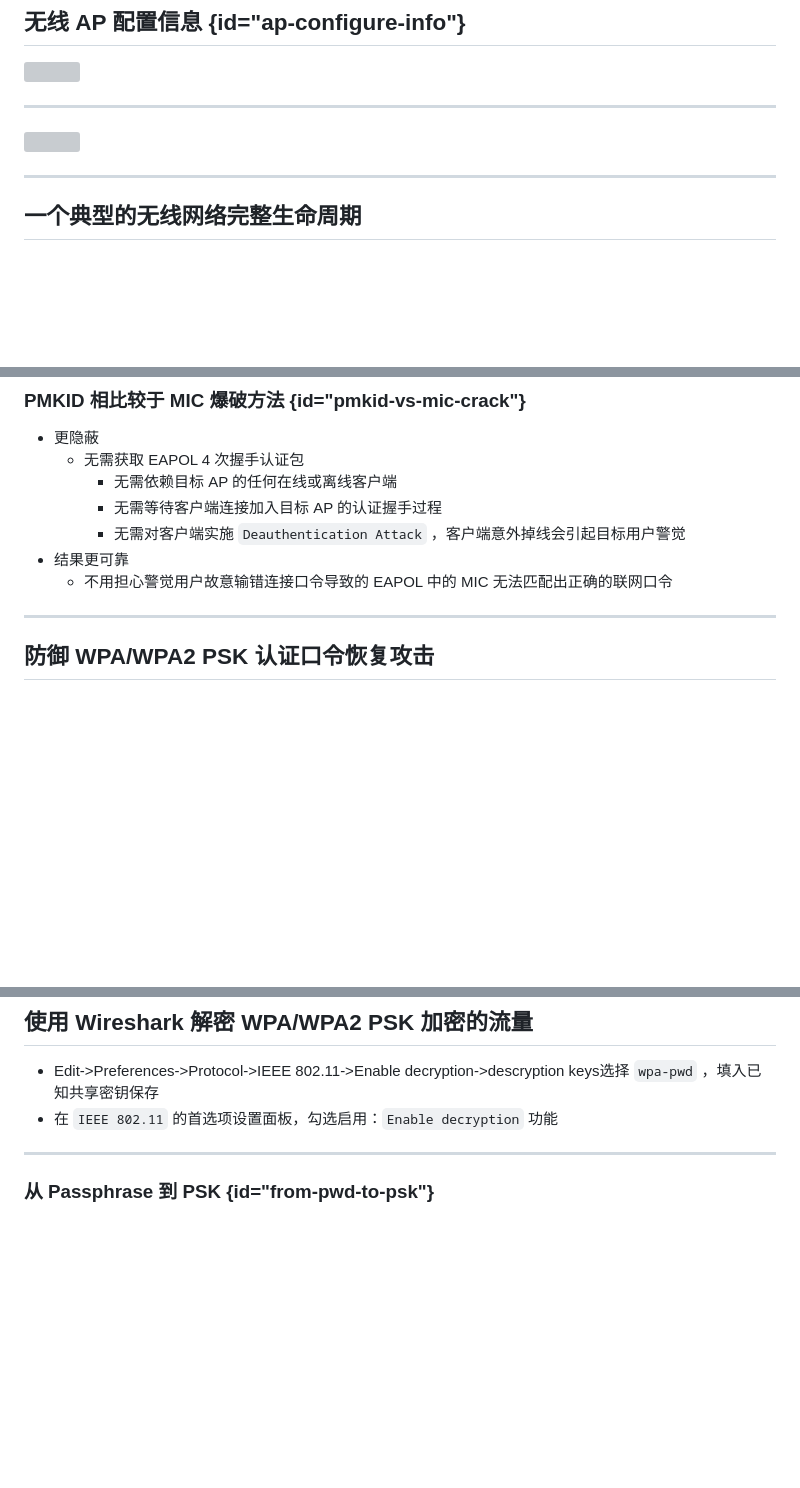
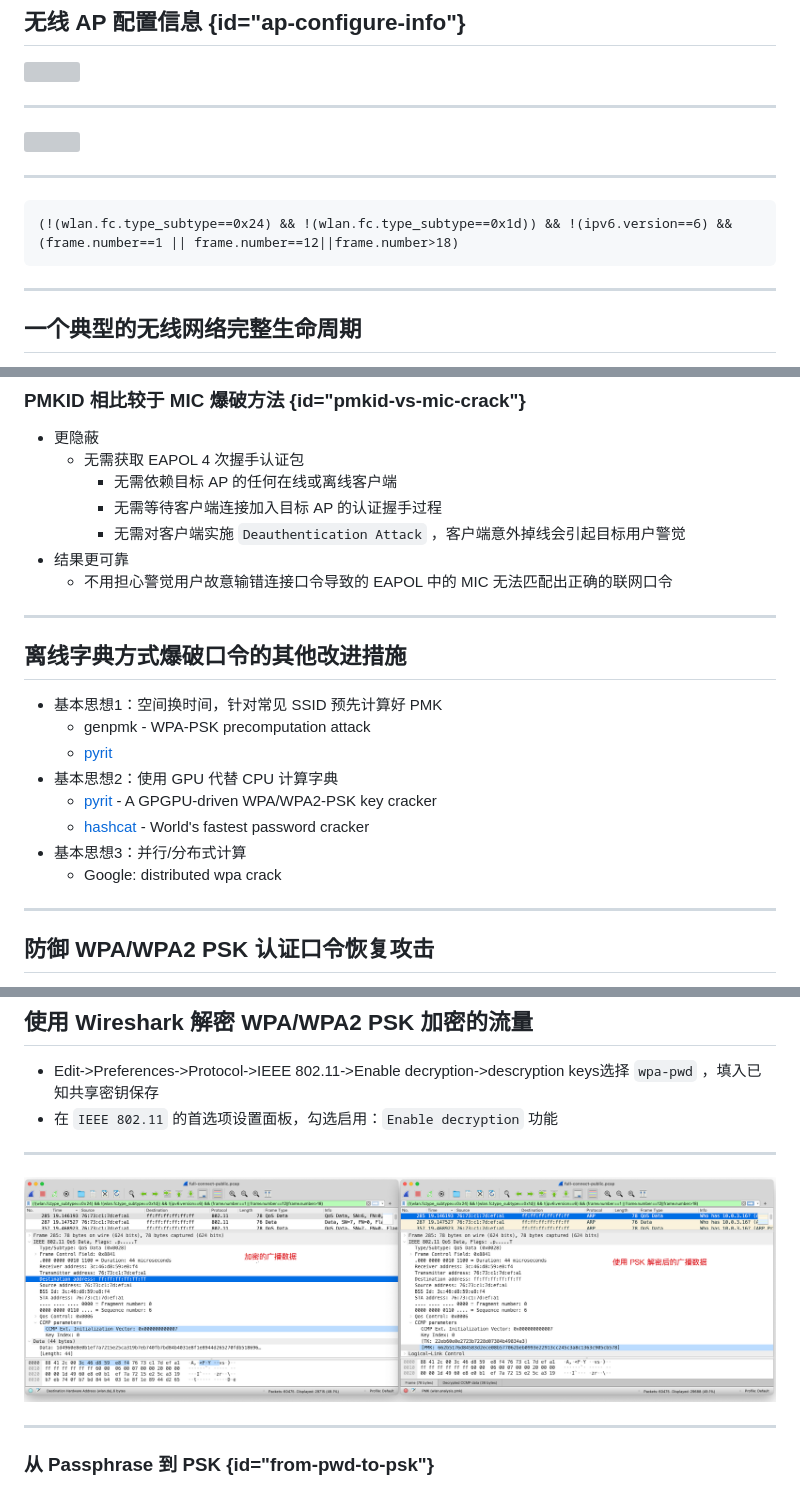
Before and after one commit to c4pr1c3/cuc-mis-ppt, a Markdown page: chap0x03.md, 3 parts joined by grey strips. Drawn GitHub-style; pictures changed too: images/chap0x03/gtk-decryption.png (added); blank space fills up the shorter version; grey boxes are pictures that could not be loaded.

````diff
--- a/chap0x03.md
+++ b/chap0x03.md
@@ -40,6 +40,12 @@ output: revealjs::revealjs_presentation
 ---
 
 ![](images/chap0x03/full-connect-1.png)
+
+---
+
+```
+(!(wlan.fc.type_subtype==0x24) && !(wlan.fc.type_subtype==0x1d)) && !(ipv6.version==6) && (frame.number==1 || frame.number==12||frame.number>18)
+```
 
 ---
 
@@ -686,6 +692,18 @@ PMKID = HMAC-SHA1-128(PMK, "PMK Name" | MAC_AP | MAC_STA)
 * 结果更可靠
     * 不用担心警觉用户故意输错连接口令导致的 EAPOL 中的 MIC 无法匹配出正确的联网口令
 
+---
+
+## 离线字典方式爆破口令的其他改进措施
+
+* 基本思想1：空间换时间，针对常见 SSID 预先计算好 PMK
+    * genpmk - WPA-PSK precomputation attack
+    * [pyrit](https://github.com/JPaulMora/Pyrit)
+* 基本思想2：使用 GPU 代替 CPU 计算字典
+    * [pyrit](https://github.com/JPaulMora/Pyrit) - A GPGPU-driven WPA/WPA2-PSK key cracker
+    * [hashcat](https://hashcat.net/hashcat/) - World's fastest password cracker
+* 基本思想3：并行/分布式计算
+    * Google: distributed wpa crack
 
 ---
 
@@ -993,6 +1014,10 @@ sudo aireplay-ng --deauth 1 -a  3C:46:D8:59:E8:F4 -c 62:27:AD:C4:0F:F2 wlan0 --i
 
 * Edit->Preferences->Protocol->IEEE 802.11->Enable decryption->descryption keys选择 `wpa-pwd` ，填入已知共享密钥保存
 * 在 `IEEE 802.11` 的首选项设置面板，勾选启用：`Enable decryption` 功能
+
+---
+
+![](images/chap0x03/gtk-decryption.png)
 
 ---
 
````
Also changed, not shown: other parts of chap0x03.md (+97 -3 lines), chap0x02.md (+1 -1 lines), 1 other file.
